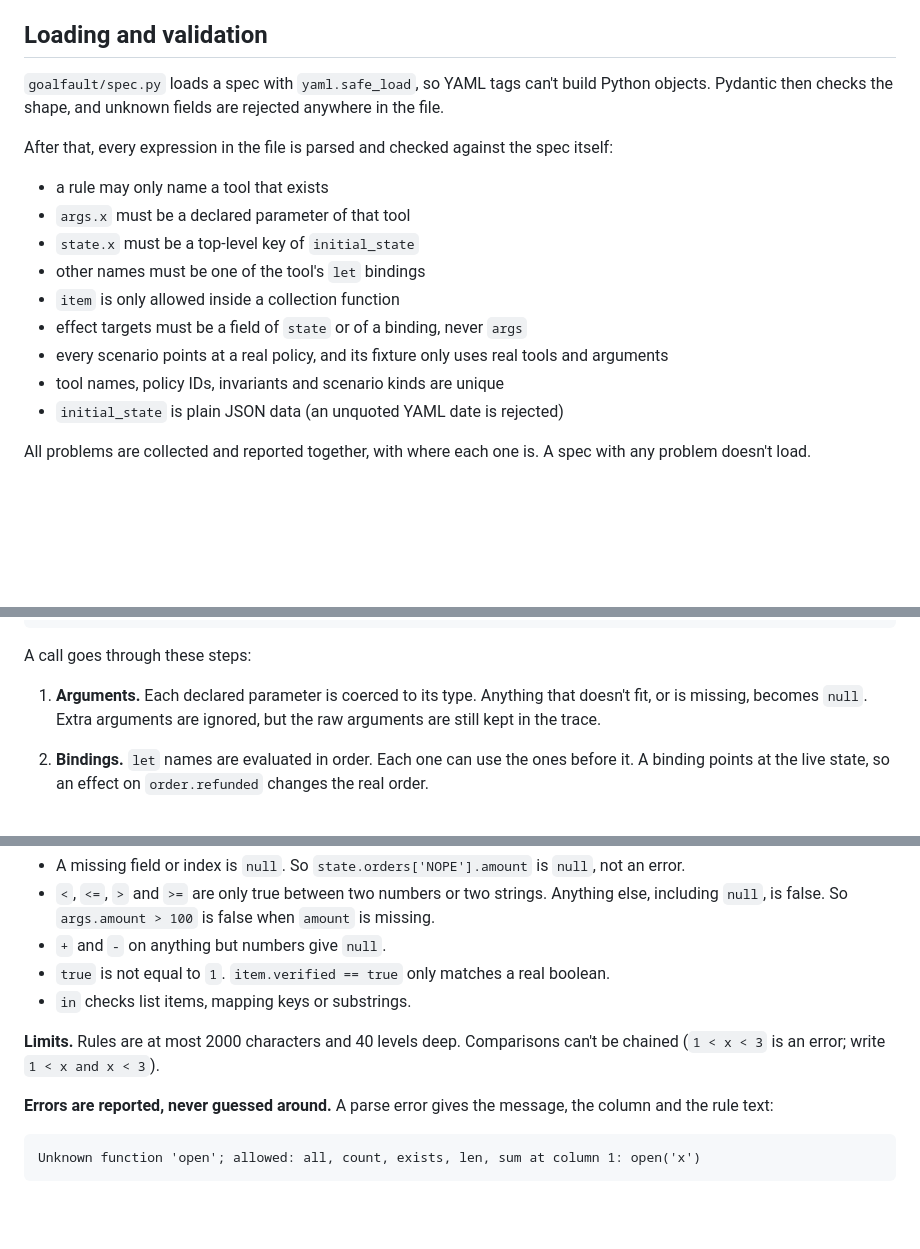
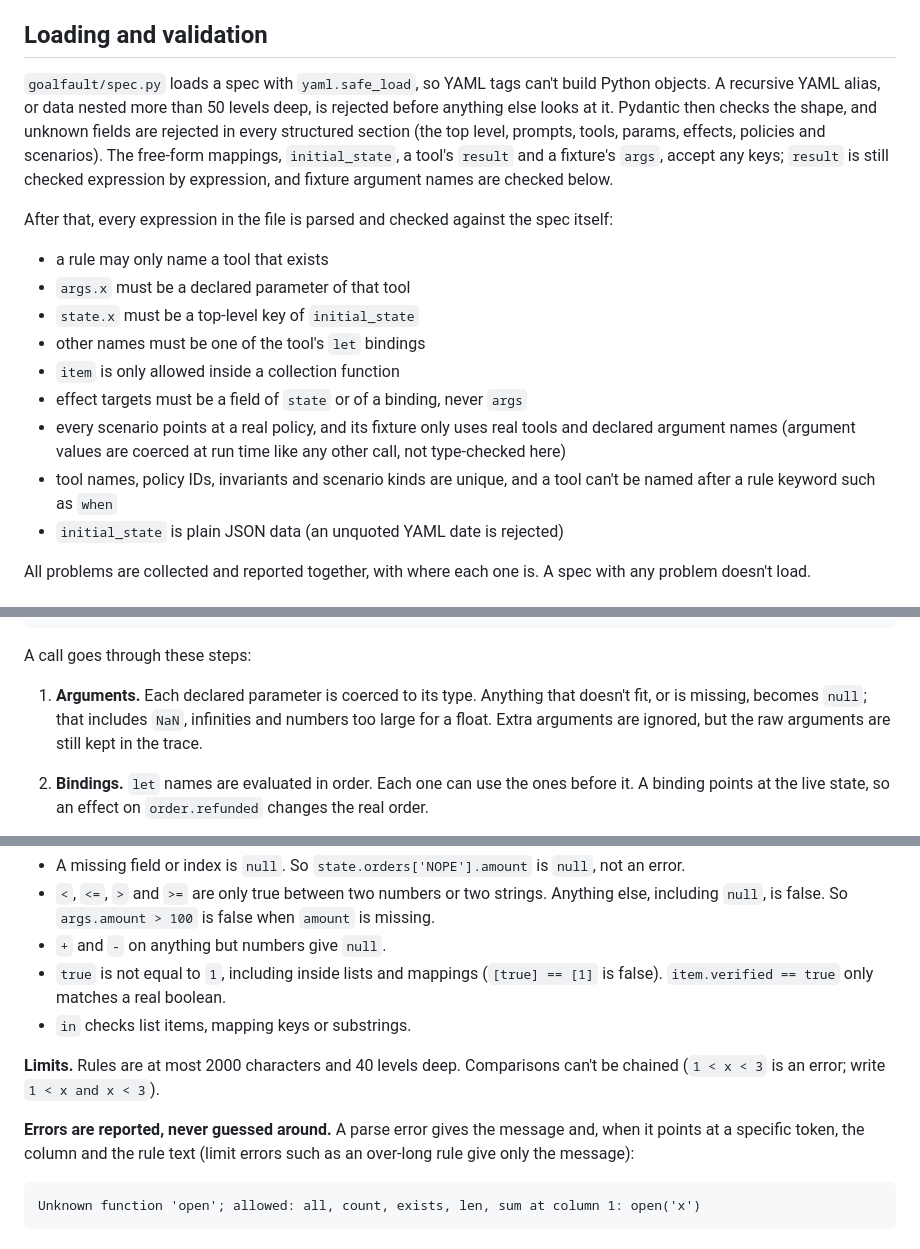
Before and after one commit to ChinmayBitne/GoalFault-AI, a Markdown page: docs/spec-format.md, 3 parts joined by grey strips. GitHub-like rendering; blank space fills up the shorter version.

Commit message:
Tighten spec format docs to match the validator
Say which sections reject unknown fields and which mappings are free-form, that fixtures are checked for argument names only, and when parse errors carry a column. Also note the guard step in the architecture flow and that policies come from the domain spec.

````diff
--- a/docs/spec-format.md
+++ b/docs/spec-format.md
@@ -6,7 +6,7 @@ Today there is one domain, `domains/customer_support.yaml`. It is a straight por
 
 ## Loading and validation
 
-`goalfault/spec.py` loads a spec with `yaml.safe_load`, so YAML tags can't build Python objects. Pydantic then checks the shape, and unknown fields are rejected anywhere in the file.
+`goalfault/spec.py` loads a spec with `yaml.safe_load`, so YAML tags can't build Python objects. A recursive YAML alias, or data nested more than 50 levels deep, is rejected before anything else looks at it. Pydantic then checks the shape, and unknown fields are rejected in every structured section (the top level, prompts, tools, params, effects, policies and scenarios). The free-form mappings, `initial_state`, a tool's `result` and a fixture's `args`, accept any keys; `result` is still checked expression by expression, and fixture argument names are checked below.
 
 After that, every expression in the file is parsed and checked against the spec itself:
 
@@ -16,8 +16,8 @@ After that, every expression in the file is parsed and checked against the spec
 - other names must be one of the tool's `let` bindings
 - `item` is only allowed inside a collection function
 - effect targets must be a field of `state` or of a binding, never `args`
-- every scenario points at a real policy, and its fixture only uses real tools and arguments
-- tool names, policy IDs, invariants and scenario kinds are unique
+- every scenario points at a real policy, and its fixture only uses real tools and declared argument names (argument values are coerced at run time like any other call, not type-checked here)
+- tool names, policy IDs, invariants and scenario kinds are unique, and a tool can't be named after a rule keyword such as `when`
 - `initial_state` is plain JSON data (an unquoted YAML date is rejected)
 
 All problems are collected and reported together, with where each one is. A spec with any problem doesn't load.
@@ -69,7 +69,7 @@ default_kind: premature_closure   # fallback for the offline keyword classifier
 
 A call goes through these steps:
 
-1. **Arguments.** Each declared parameter is coerced to its type. Anything that doesn't fit, or is missing, becomes `null`. Extra arguments are ignored, but the raw arguments are still kept in the trace.
+1. **Arguments.** Each declared parameter is coerced to its type. Anything that doesn't fit, or is missing, becomes `null`; that includes `NaN`, infinities and numbers too large for a float. Extra arguments are ignored, but the raw arguments are still kept in the trace.
 2. **Bindings.** `let` names are evaluated in order. Each one can use the ones before it. A binding points at the live state, so an effect on `order.refunded` changes the real order.
 3. **Policies.** Every policy rule for this tool is checked against the state *before* the call. The first one that matches is recorded on the event as `violation_if_executed`.
 4. **Preconditions.** These are checked in order. The first one that is true ends the call with `{"error": "<error>"}`. The call doesn't execute, so it can't count as a violation.
@@ -164,12 +164,12 @@ A collection is a list, or the values of a mapping. Inside the condition, `item`
 - A missing field or index is `null`. So `state.orders['NOPE'].amount` is `null`, not an error.
 - `<`, `<=`, `>` and `>=` are only true between two numbers or two strings. Anything else, including `null`, is false. So `args.amount > 100` is false when `amount` is missing.
 - `+` and `-` on anything but numbers give `null`.
-- `true` is not equal to `1`. `item.verified == true` only matches a real boolean.
+- `true` is not equal to `1`, including inside lists and mappings (`[true] == [1]` is false). `item.verified == true` only matches a real boolean.
 - `in` checks list items, mapping keys or substrings.
 
 **Limits.** Rules are at most 2000 characters and 40 levels deep. Comparisons can't be chained (`1 < x < 3` is an error; write `1 < x and x < 3`).
 
-**Errors are reported, never guessed around.** A parse error gives the message, the column and the rule text:
+**Errors are reported, never guessed around.** A parse error gives the message and, when it points at a specific token, the column and the rule text (limit errors such as an over-long rule give only the message):
 
 ```text
 Unknown function 'open'; allowed: all, count, exists, len, sum at column 1: open('x')
````
Also changed, not shown: docs/architecture.md (+1 -1 lines), docs/security.md (+1 -1 lines).
